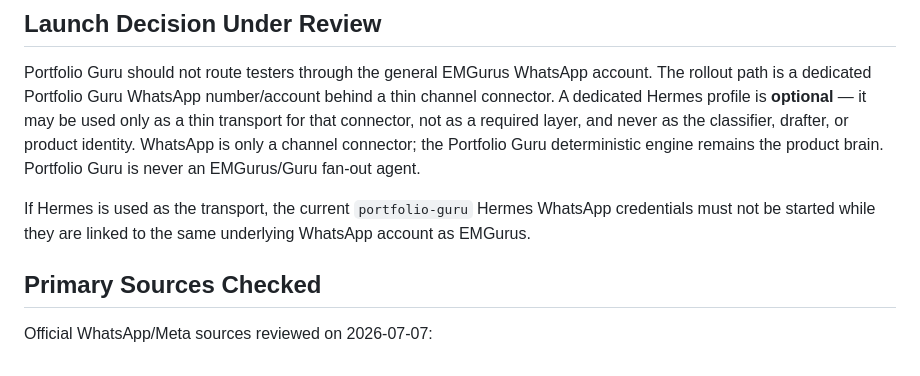
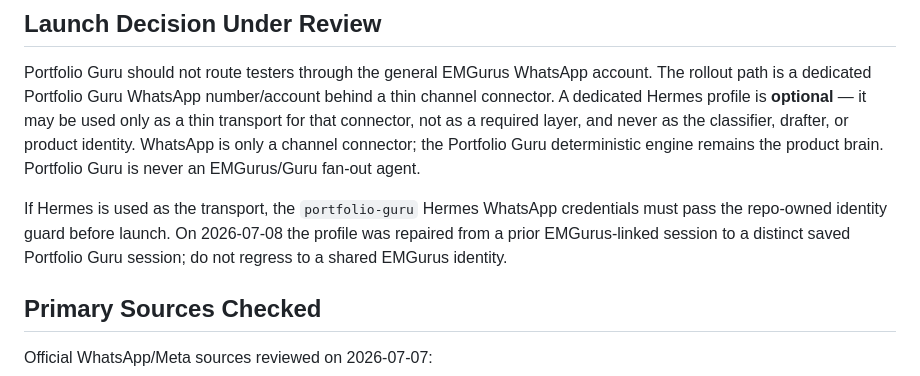
Before and after one commit to moeedahmed/portfolio-guru, a Markdown page: docs/legal/whatsapp-meta-processor-review.md, the part around the change. GitHub-like rendering.

```diff
--- a/docs/legal/whatsapp-meta-processor-review.md
+++ b/docs/legal/whatsapp-meta-processor-review.md
@@ -18,9 +18,11 @@ layer, and never as the classifier, drafter, or product identity. WhatsApp is
 only a channel connector; the Portfolio Guru deterministic engine remains the
 product brain. Portfolio Guru is never an EMGurus/Guru fan-out agent.
 
-If Hermes is used as the transport, the current `portfolio-guru` Hermes WhatsApp
-credentials must not be started while they are linked to the same underlying
-WhatsApp account as EMGurus.
+If Hermes is used as the transport, the `portfolio-guru` Hermes WhatsApp
+credentials must pass the repo-owned identity guard before launch. On
+2026-07-08 the profile was repaired from a prior EMGurus-linked session to a
+distinct saved Portfolio Guru session; do not regress to a shared EMGurus
+identity.
 
 ## Primary Sources Checked
 
```
Also changed, not shown: docs/hermes/WHATSAPP_ROLLOUT_PLAN.md (+11 -4 lines).
